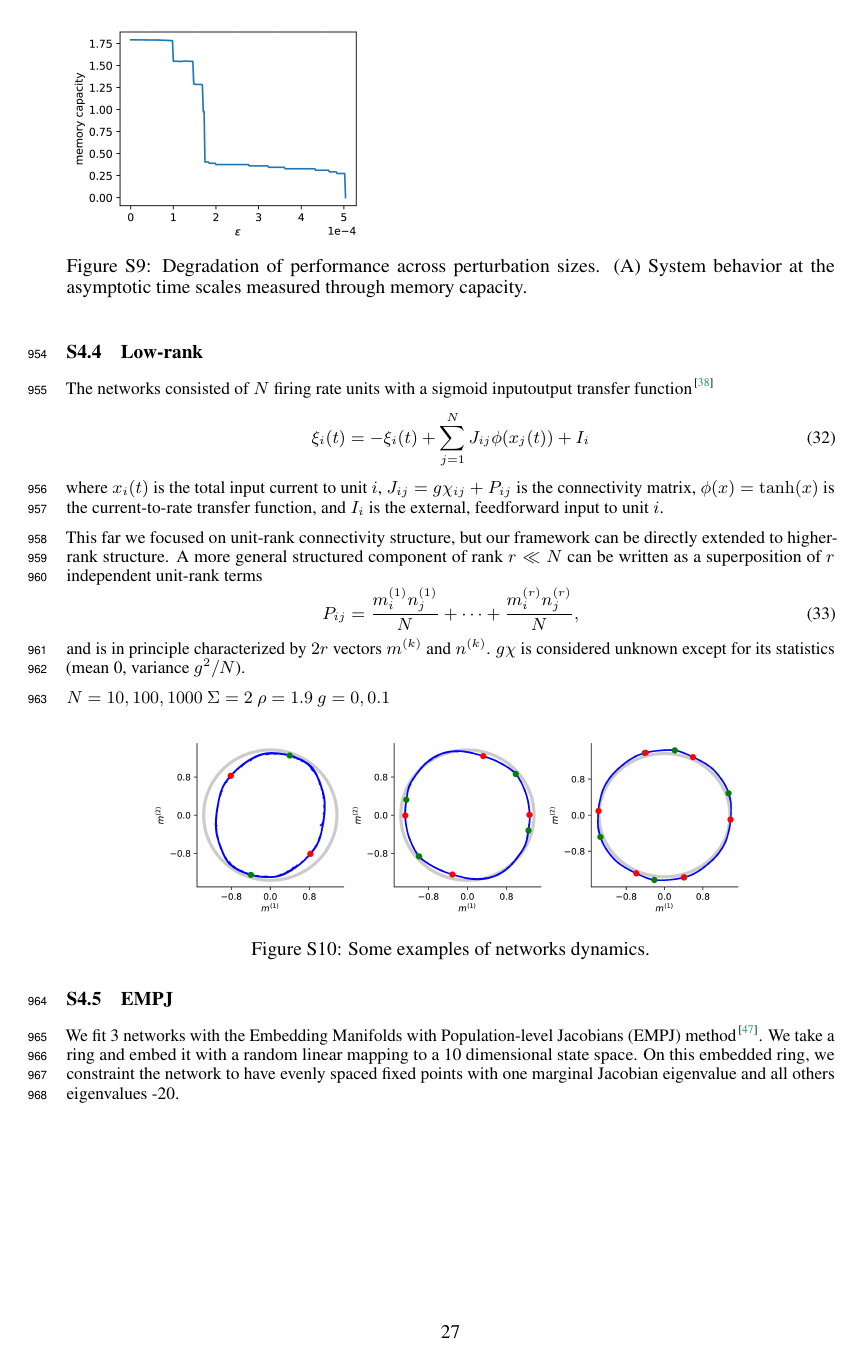
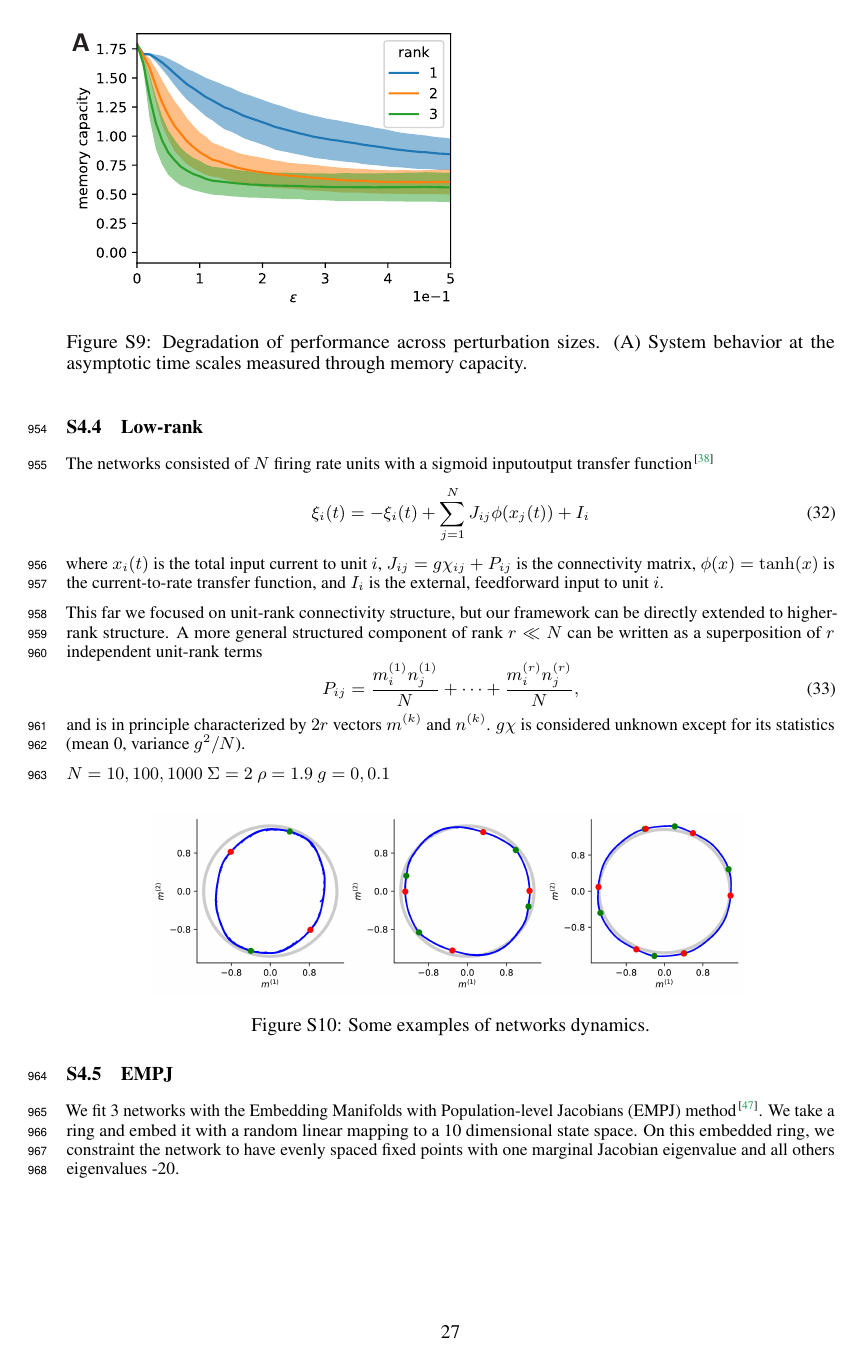
Before and after one commit to Asagodi/topological_diversity, a LaTeX paper (Stability/NeurIPS2024/neurips_2024.tex): page 27 of 31. Compiled offline with pdfLaTeX.

Commit message:
png->pdf

```diff
--- a/Stability/NeurIPS2024/neurips_2024.tex
+++ b/Stability/NeurIPS2024/neurips_2024.tex
@@ -42,7 +42,7 @@
 \definecolor{mpcolor}{rgb}{1, 0.1, 0.59}
 \newcommand{\mpcomment}[1]{\textcolor{mpcolor}{(#1)}}
 
-\DeclareGraphicsExtensions{.png,.pdf,.jpg,.mps,.eps,.ps}
+\DeclareGraphicsExtensions{.pdf,.png,.jpg,.mps,.eps,.ps}
 \graphicspath{{../figures/}, {../figures/inv_man/}}
 
 \newcommand{\defvec}[1]{\expandafter\newcommand\csname v#1\endcsname{{\mathbf{#1}}}}
```
